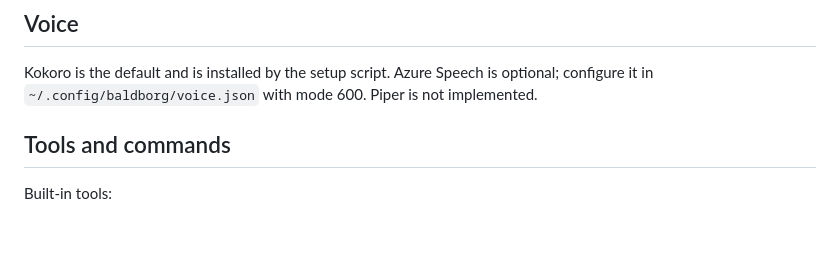
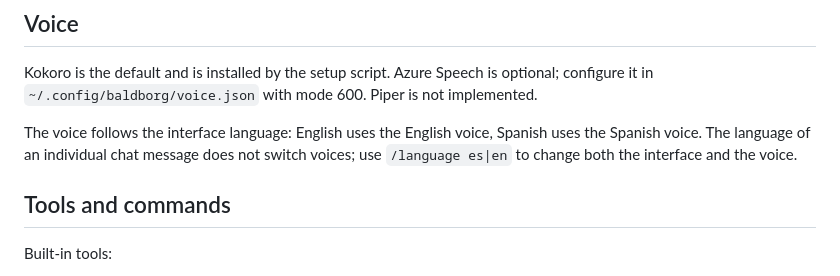
Before and after one commit to NickmDrummer/baldborg-companion, a Markdown page: README.md, the part around one of its changes. Drawn GitHub-style; blank space fills up the shorter version.

```diff
--- a/README.md
+++ b/README.md
@@ -126,6 +136,11 @@ Kokoro is the default and is installed by the setup script. Azure Speech is
 optional; configure it in `~/.config/baldborg/voice.json` with mode 600.
 Piper is not implemented.
 
+The voice follows the interface language: English uses the English voice,
+Spanish uses the Spanish voice. The language of an individual chat message
+does not switch voices; use `/language es|en` to change both the interface and
+the voice.
+
 ## Tools and commands
 
 Built-in tools:
```
Also changed, not shown: other parts of README.md (+10 -0 lines), assets/screenshots/idle.png (added), assets/screenshots/widget.png (added), 4 other files.
